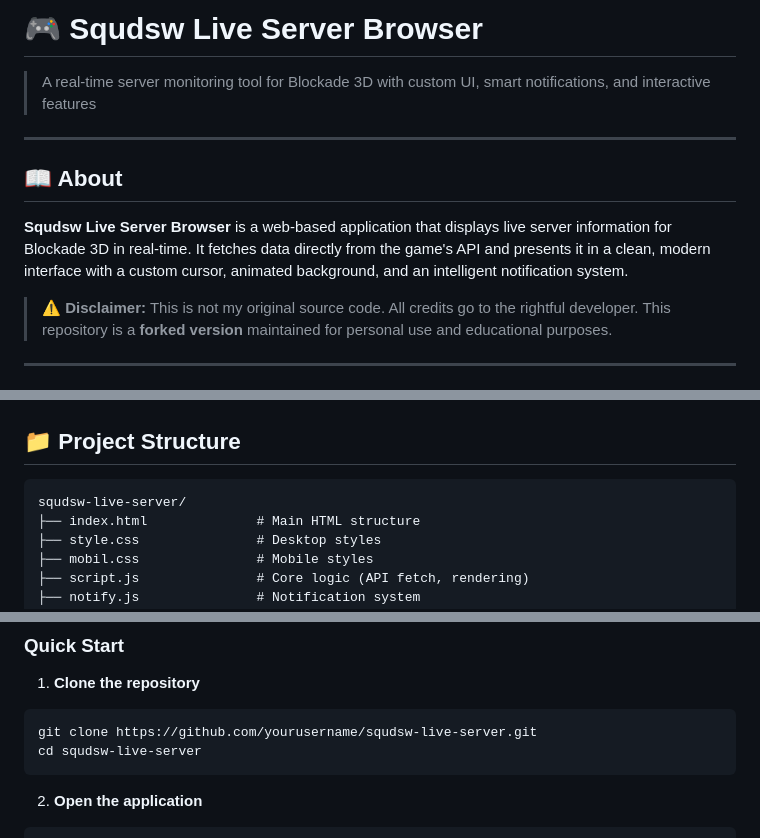
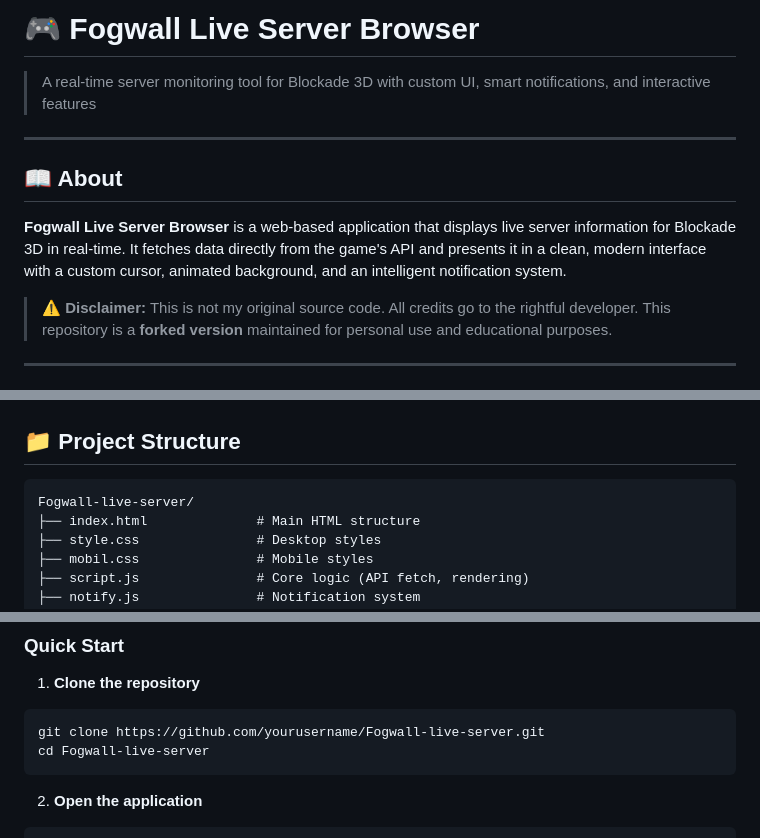
Before and after one commit to 0x0029/blockade-live-server, a Markdown page: README.md, 3 parts joined by grey strips. GitHub-like rendering.

Commit message:
Rename project from Squdsw to Fogwall

````diff
--- a/README.md
+++ b/README.md
@@ -1,4 +1,4 @@
-# 🎮 Squdsw Live Server Browser
+# 🎮 Fogwall Live Server Browser
 
 > A real-time server monitoring tool for Blockade 3D with custom UI, smart notifications, and interactive features
 
@@ -6,7 +6,7 @@
 
 ## 📖 About
 
-**Squdsw Live Server Browser** is a web-based application that displays live server information for Blockade 3D in real-time. It fetches data directly from the game's API and presents it in a clean, modern interface with a custom cursor, animated background, and an intelligent notification system.
+**Fogwall Live Server Browser** is a web-based application that displays live server information for Blockade 3D in real-time. It fetches data directly from the game's API and presents it in a clean, modern interface with a custom cursor, animated background, and an intelligent notification system.
 
 > ⚠️ **Disclaimer:** This is not my original source code. All credits go to the rightful developer. This repository is a **forked version** maintained for personal use and educational purposes.
 
@@ -66,7 +66,7 @@
 ## 📁 Project Structure
 
 ```
-squdsw-live-server/
+Fogwall-live-server/
 ├── index.html              # Main HTML structure
 ├── style.css               # Desktop styles
 ├── mobil.css               # Mobile styles
@@ -95,8 +95,8 @@ squdsw-live-server/
 
 1. **Clone the repository**
 ```bash
-git clone https://github.com/yourusername/squdsw-live-server.git
-cd squdsw-live-server
+git clone https://github.com/yourusername/Fogwall-live-server.git
+cd Fogwall-live-server
 ```
 
 2. **Open the application**
````
Also changed, not shown: other parts of README.md (+2 -2 lines).
